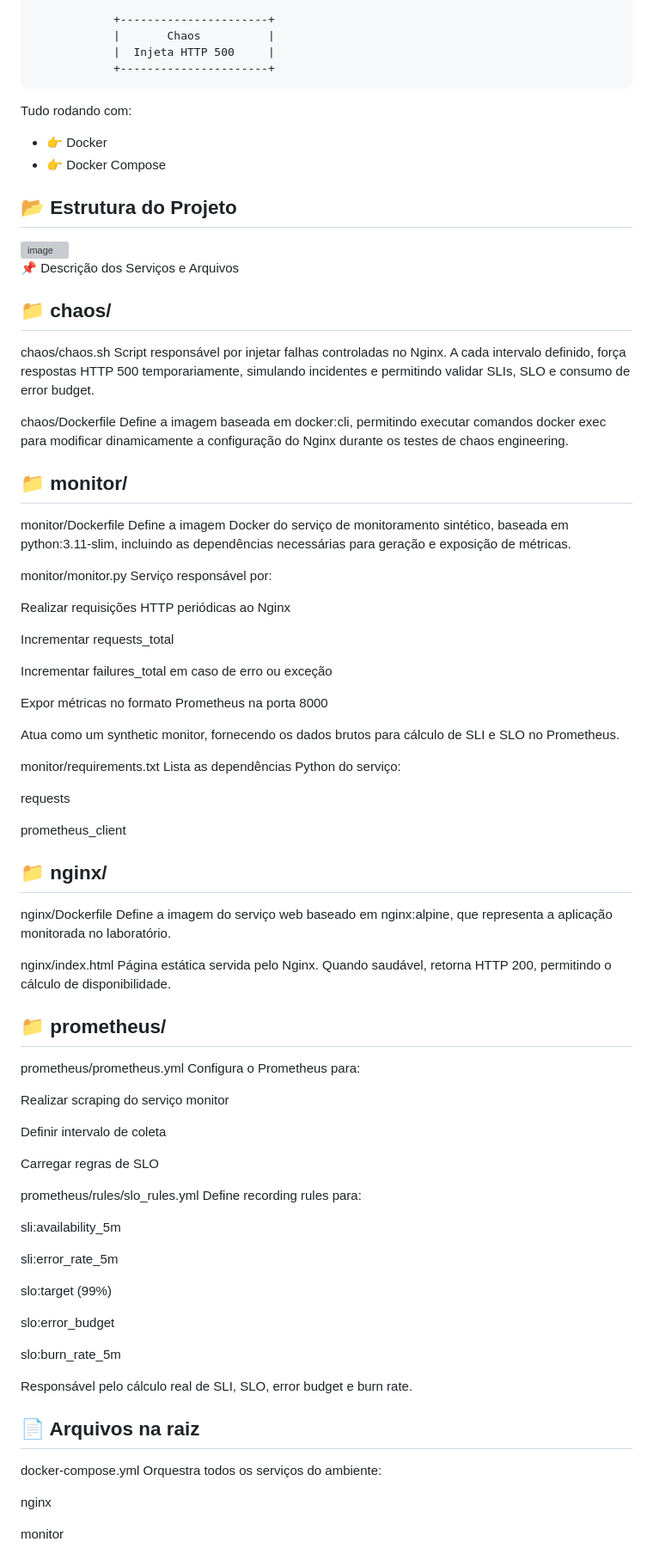
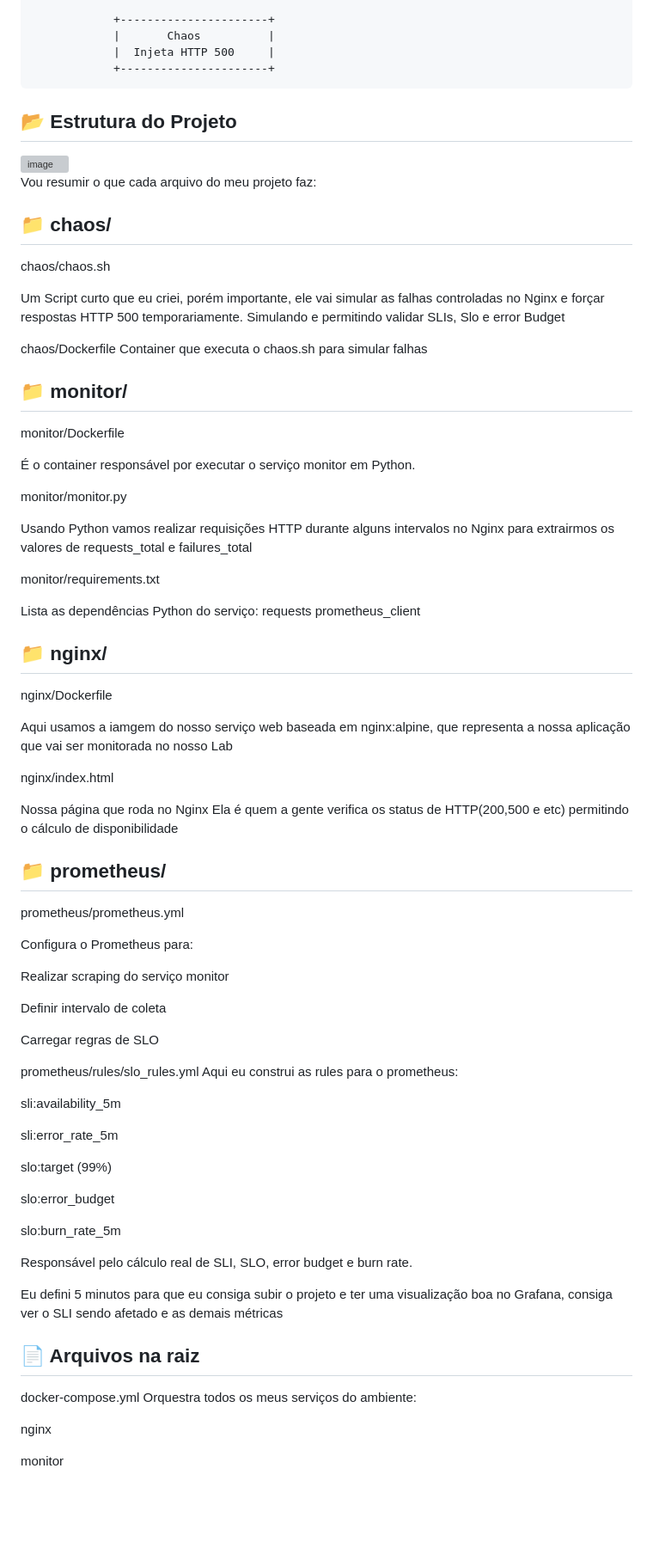
Before and after one commit to castilhopdev-source/Mini-SRE-Lab, a Markdown page: README.md, the part around one of its changes. Shown at 86% size. GitHub-like rendering; blank space fills up the shorter version; grey boxes are pictures that could not be loaded.

Commit message:
Revise README for clarity and detail
Updated README to clarify project objectives and structure.

```diff
--- a/README.md
+++ b/README.md
@@ -52,10 +55,6 @@ avaliar impacto de incidentes e analisar consumo de orçamento de erro.
                 |  Injeta HTTP 500     |
                 +----------------------+
 
-Tudo rodando com:
-
-- 👉 Docker
-- 👉 Docker Compose
 
 ## 📂 Estrutura do Projeto
 <img width="291" height="455" alt="image" src="https://github.com/user-attachments/assets/1010bb4e-eedb-49fb-b765-7a97ac2e528e" />
@@ -63,55 +62,51 @@ Tudo rodando com:
 
 
 
-📌 Descrição dos Serviços e Arquivos
+Vou resumir o que cada arquivo do meu projeto faz:
 
 
 ## 📁 chaos/
 
 chaos/chaos.sh
-Script responsável por injetar falhas controladas no Nginx.
-A cada intervalo definido, força respostas HTTP 500 temporariamente, simulando incidentes e permitindo validar SLIs, SLO e consumo de error budget.
+
+Um Script curto que eu criei, porém importante, ele vai simular as falhas controladas no Nginx e forçar respostas HTTP 500 temporariamente.
+Simulando e permitindo validar SLIs, Slo e error Budget
 
 chaos/Dockerfile
-Define a imagem baseada em docker:cli, permitindo executar comandos docker exec para modificar dinamicamente a configuração do Nginx durante os testes de chaos engineering.
+Container que executa o chaos.sh para simular falhas
 
 ## 📁 monitor/
 
 monitor/Dockerfile
-Define a imagem Docker do serviço de monitoramento sintético, baseada em python:3.11-slim, incluindo as dependências necessárias para geração e exposição de métricas.
+
+É o container responsável por executar o serviço monitor em Python.
 
 monitor/monitor.py
-Serviço responsável por:
 
-Realizar requisições HTTP periódicas ao Nginx
-
-Incrementar requests_total
-
-Incrementar failures_total em caso de erro ou exceção
-
-Expor métricas no formato Prometheus na porta 8000
-
-Atua como um synthetic monitor, fornecendo os dados brutos para cálculo de SLI e SLO no Prometheus.
+Usando Python vamos realizar requisições HTTP durante alguns intervalos no Nginx para extrairmos os valores de requests_total e failures_total
 
 monitor/requirements.txt
+
 Lista as dependências Python do serviço:
-
 requests
-
 prometheus_client
 
 ## 📁 nginx/
 
 nginx/Dockerfile
-Define a imagem do serviço web baseado em nginx:alpine, que representa a aplicação monitorada no laboratório.
+
+Aqui usamos a iamgem do nosso serviço web baseada em nginx:alpine, que representa a nossa aplicação que vai ser monitorada no nosso Lab
 
 nginx/index.html
-Página estática servida pelo Nginx.
-Quando saudável, retorna HTTP 200, permitindo o cálculo de disponibilidade.
+
+Nossa página que roda no Nginx
+Ela é quem a gente verifica os status de HTTP(200,500 e etc) permitindo o cálculo de disponibilidade
+
 
 ## 📁 prometheus/
 
 prometheus/prometheus.yml
+
 Configura o Prometheus para:
 
 Realizar scraping do serviço monitor
@@ -121,7 +116,7 @@ Definir intervalo de coleta
 Carregar regras de SLO
 
 prometheus/rules/slo_rules.yml
-Define recording rules para:
+Aqui eu construi as rules para o prometheus:
 
 sli:availability_5m
 
@@ -135,10 +130,14 @@ slo:burn_rate_5m
 
 Responsável pelo cálculo real de SLI, SLO, error budget e burn rate.
 
+Eu defini 5 minutos para que eu consiga subir o projeto e ter uma visualização boa no Grafana, consiga ver o SLI sendo afetado e as demais métricas
+
+
+
 ## 📄 Arquivos na raiz
 
 docker-compose.yml
-Orquestra todos os serviços do ambiente:
+Orquestra todos os meus serviços do ambiente:
 
 nginx
 
```
Also changed, not shown: other parts of README.md (+15 -12 lines).
